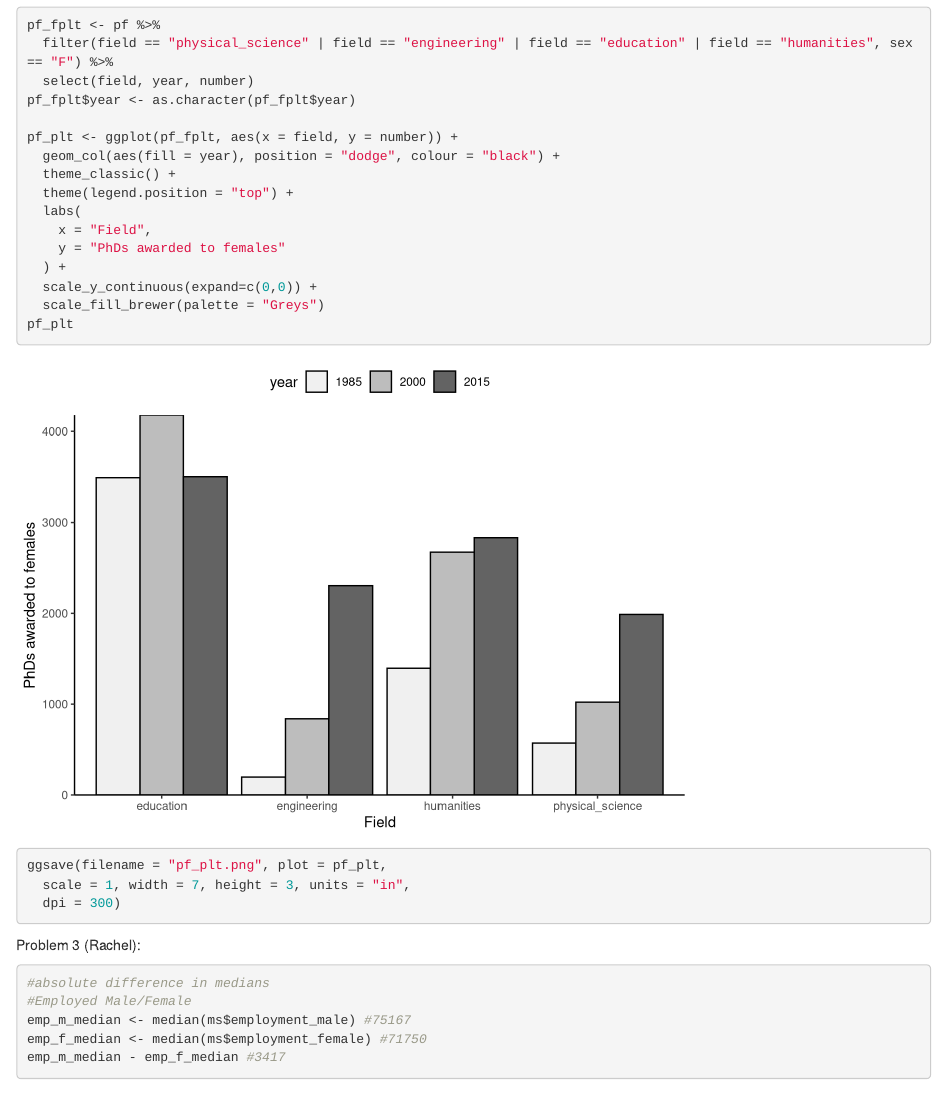
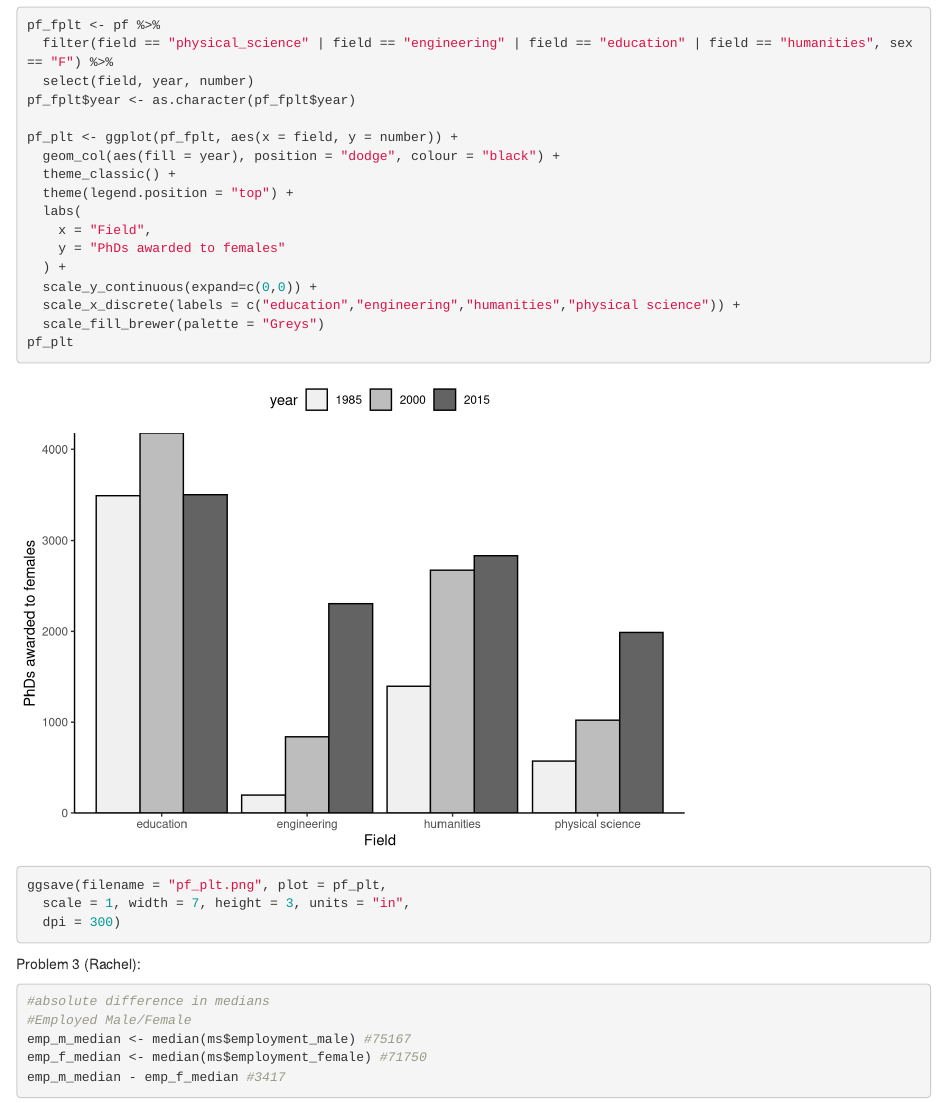
Before and after one commit to 4rachelgreen/206-assignment-5, an R Markdown document (assignment5.Rmd): the page in a window 1100 px wide, from 7130 px down. Rendered offline with R 4.5, knitr and Pandoc, with nearby package versions; some code elsewhere in the file could not run offline.

Commit message:
fixed x axis on q2 plot

```diff
--- a/assignment5.Rmd
+++ b/assignment5.Rmd
@@ -206,6 +206,7 @@ pf_plt <- ggplot(pf_fplt, aes(x = field, y = number)) +
     y = "PhDs awarded to females"
   ) +
   scale_y_continuous(expand=c(0,0)) +
+  scale_x_discrete(labels = c("education","engineering","humanities","physical science")) +
   scale_fill_brewer(palette = "Greys")
 pf_plt
 
```
Also changed, not shown: pf_plt.png.
